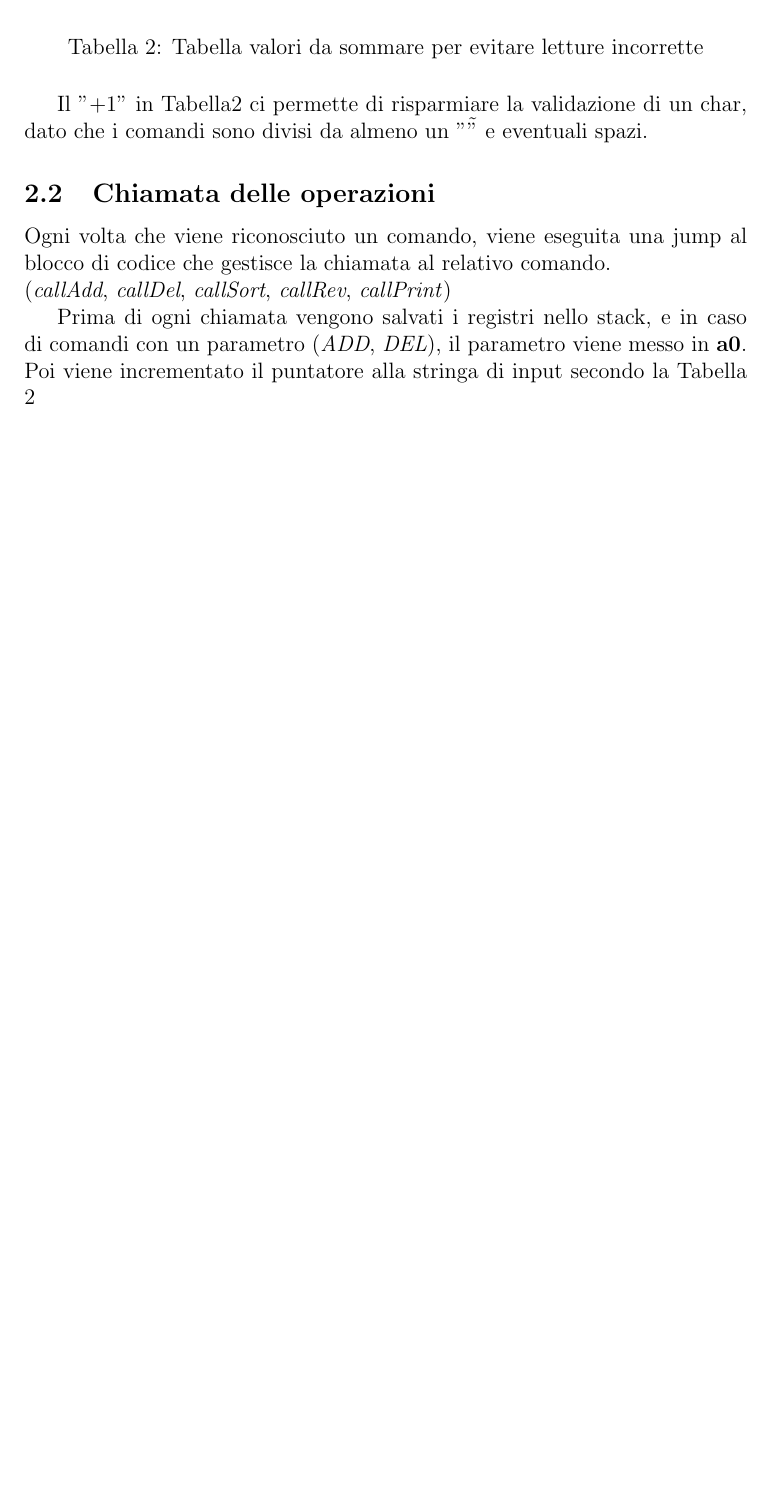
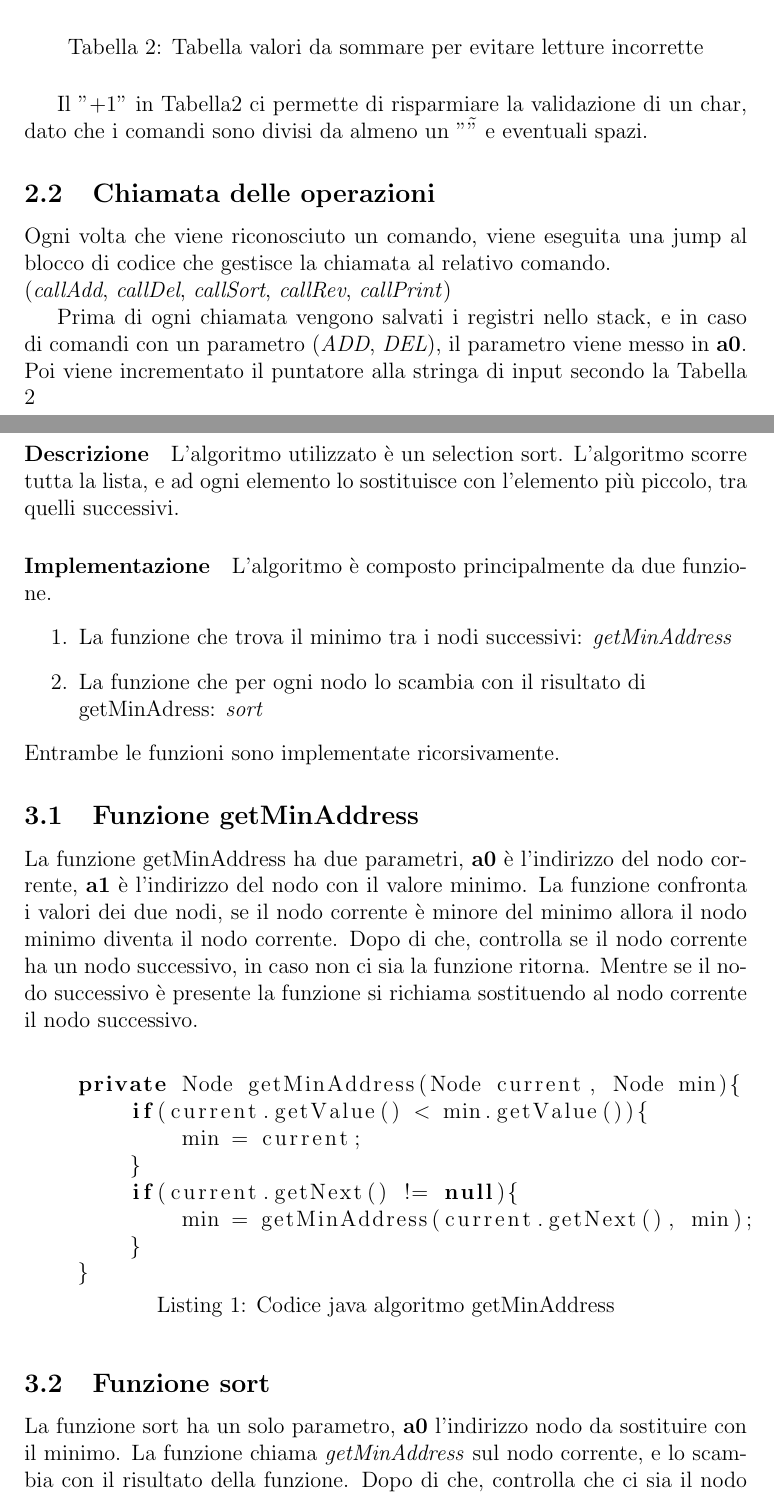
Before and after one commit to GiovanniPalmieri/Computer-Organizational-Project-20-21, a LaTeX document (documentation/main.tex, which reads documentation/sectionSort.tex): part of page 3 of 3 before the commit and two parts of pages 3 and 4 of 5 after it, the two joined at a grey line, cut so that both start at the same text, the shorter picture padded with empty space. Compiled offline with pdfLaTeX.

Commit message:
started section sort and updated sort code

```diff
--- a/documentation/main.tex
+++ b/documentation/main.tex
@@ -2,6 +2,7 @@
 \usepackage[utf8]{inputenc}
 \usepackage[italian]{babel}
 \usepackage{float}
+\usepackage{listings}
 \restylefloat{table}
 
 \title{Relazione progetto Architettura degli elaboratori}
--- /dev/null
+++ b/documentation/sectionSort.tex
@@ -0,0 +1,41 @@
+\section{Implementazione Sort}
+
+\paragraph{Descrizione}
+L'algoritmo utilizzato è un selection sort.
+L'algoritmo scorre tutta la lista, e ad ogni elemento lo sostituisce
+ con l'elemento più piccolo, tra quelli successivi.
+
+\paragraph{Implementazione}
+L'algoritmo è composto principalmente da due funzione.
+\begin{enumerate}
+    \item \label{func:getMinAddress}La funzione che trova il minimo tra i nodi successivi: \textit{getMinAddress}
+    \item \label{func:sort}La funzione che per ogni nodo lo scambia con il risultato di \\getMinAdress: \textit{sort}
+\end{enumerate}
+Entrambe le funzioni sono implementate ricorsivamente.
+\subsection{Funzione getMinAddress}
+La funzione getMinAddress ha due parametri,
+\textbf{a0} è l'indirizzo del nodo corrente, \textbf{a1} è l'indirizzo del nodo con il valore minimo.
+La funzione confronta i valori dei due nodi, se il nodo corrente è minore del minimo allora il nodo minimo diventa il nodo corrente.
+Dopo di che, controlla se il nodo corrente ha un nodo successivo, in caso non ci sia la funzione ritorna. Mentre se il nodo successivo è presente
+la funzione si richiama sostituendo al nodo corrente il nodo successivo.
+\\
+
+\begin{lstlisting}[language=java,caption={Codice java algoritmo getMinAddress},captionpos=b]
+    private Node getMinAddress(Node current, Node min){
+        if(current.getValue() < min.getValue()){
+            min = current;
+        }
+        if(current.getNext() != null){
+            min = getMinAddress(current.getNext(), min);
+        }
+    }
+
+
+\end{lstlisting}
+
+\subsection{Funzione sort}
+La funzione sort ha un solo parametro, \textbf{a0} l'indirizzo nodo da sostituire con il minimo.
+La funzione chiama \textit{getMinAddress} sul nodo corrente, e lo scambia con il risultato della funzione.
+Dopo di che, controlla che ci sia il nodo successivo e in caso sia presente richiama la funzione \textit{sort} sul prossimo nodo.
+\\
+\begin{lstlisting}[language=java,caption={Codice java algoritmo sort}, captionpos=b]
```
Also changed, not shown: documentation/main.pdf, documentation/main.tex (2 more changed lines), documentation/sectionSort.tex (28 more changed lines), 9 other files.
